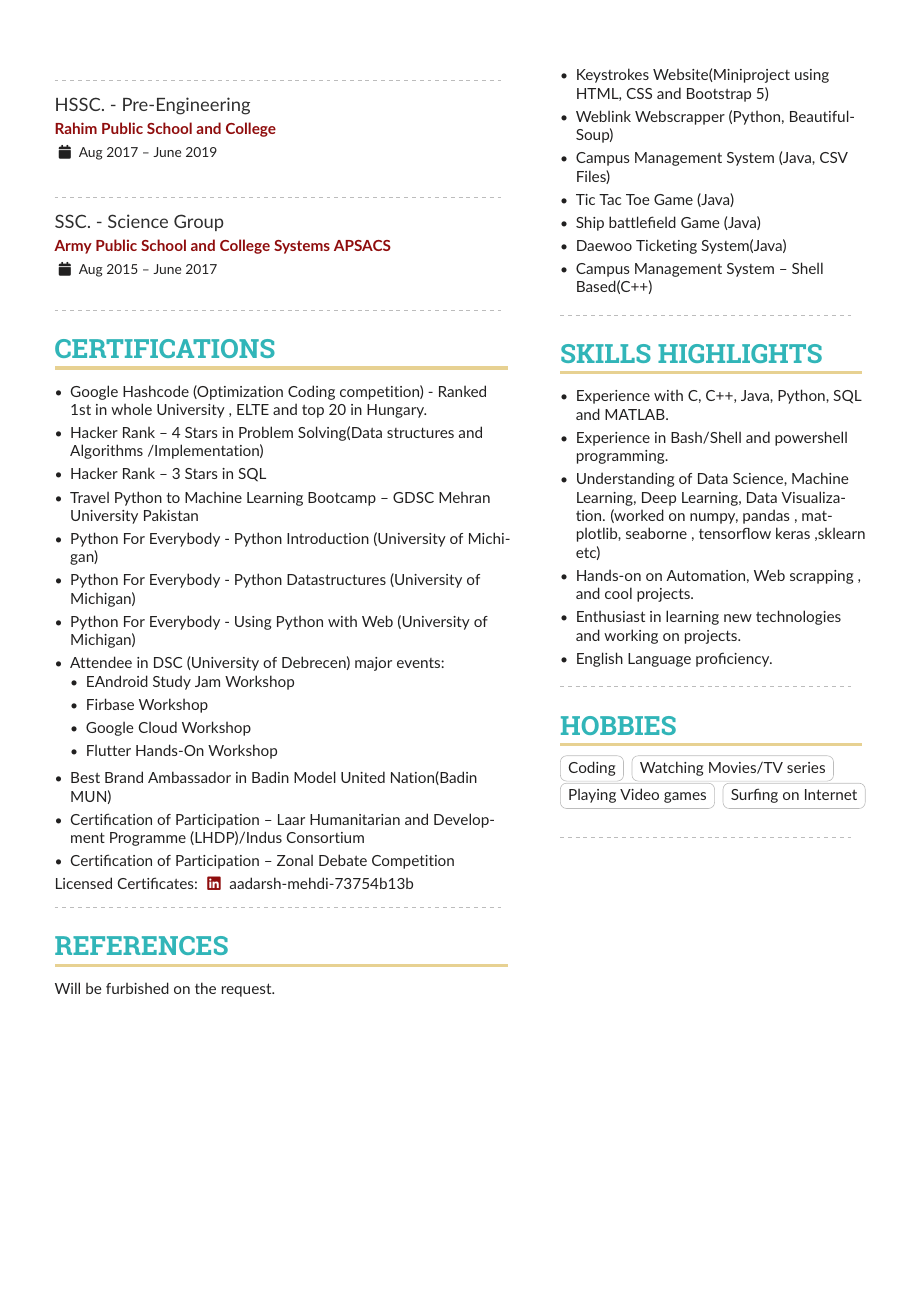
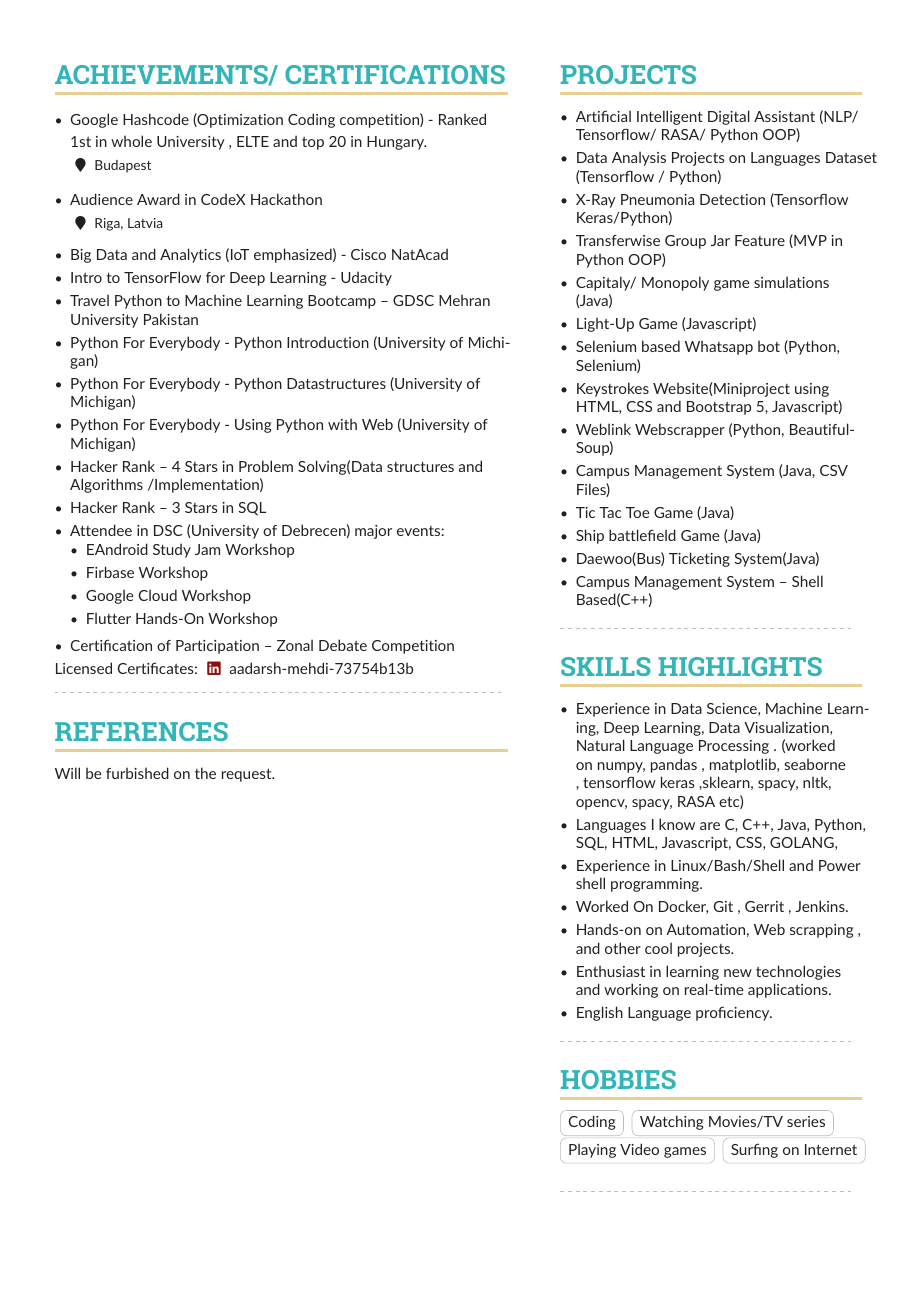
Before and after one commit to amhkhowaja/Aadarsh_Resume, a LaTeX CV (main.tex): page 2 of 2. Compiled offline with pdfLaTeX.

Commit message:
Update main.tex

```diff
--- a/main.tex
+++ b/main.tex
@@ -145,11 +140,10 @@
 \cvevent{B.Sc.\ in Computer Science}{National University of Science and Technology}{Sept 2019 --  July 2020}{Pakistan}
 %\vspace{10mm}
 \divider
-\cvevent{HSSC.\ - Pre-Engineering}{Rahim Public School and College}{Aug 2017 --  June 2019}{}
+\cvevent{HSSC.\ - Pre-Engineering}{Rahim Public School and College}{Aug 2017 --  June 2019}{Pakistan}
+
 \medskip
-\divider
-%\vspace{10mm}
-\cvevent{SSC.\ - Science Group}{Army Public School and College Systems APSACS}{Aug 2015 --  June 2017}{}
 \medskip
+
 %\vspace{10mm}
 \divider
@@ -156,17 +151,17 @@
 
 
-
-
-
-\cvsection{Certifications}
+\cvsection{Achievements/ Certifications}
 \begin{itemize}
-\item Google Hashcode (Optimization Coding competition) - Ranked 1st in whole University , ELTE and top 20 in Hungary.
-\item Hacker Rank -- 4 Stars in Problem Solving(Data structures and Algorithms /Implementation)
-\item Hacker Rank -- 3 Stars in SQL
+\item Google Hashcode (Optimization Coding competition) - Ranked 1st in whole University , ELTE and top 20 in Hungary. \cvevent{}{}{}{Budapest}
+\item Audience Award in CodeX Hackathon \cvevent{}{}{}{Riga, Latvia}
+\item Big Data and Analytics (IoT emphasized) - Cisco NatAcad
+\item Intro to TensorFlow for Deep Learning - Udacity
 \item Travel Python to Machine Learning Bootcamp -- GDSC Mehran University Pakistan
 \item Python For Everybody - Python Introduction (University of Michigan)
 \item Python For Everybody - Python Datastructures (University of Michigan)
 \item Python For Everybody - Using Python with Web (University of Michigan)
+\item Hacker Rank -- 4 Stars in Problem Solving(Data structures and Algorithms /Implementation)
+\item Hacker Rank -- 3 Stars in SQL
 \end{itemize}
 \begin{outline}
 \1 Attendee in DSC (University of Debrecen) major events:
@@ -177,8 +172,6 @@
 \end{outline}
 
 \begin{itemize}
-\item Best Brand Ambassador in Badin Model United Nation(Badin MUN)
-\item      Certification of Participation – Laar Humanitarian and Development Programme (LHDP)/Indus Consortium
 \item      Certification of Participation – Zonal Debate Competition
 \end{itemize}
 Licensed Certificates:
@@ -270,21 +289,25 @@
 \cvskill{Urdu}{5}
 \cvskill{Sindhi}{5}
 \cvskill{Hungarian}{1}
-\divider\smallskip
+\smallskip
 
 
 \cvsection{Projects}
 
 \begin{itemize}
-\item Data Analysis Projects on Languages Dataset
-\item X-Ray Pneumonia Detection (Tensorflow Keras)
+\item Artificial Intelligent Digital Assistant (NLP/ Tensorflow/ RASA/ Python OOP)
+\item Data Analysis Projects on Languages Dataset (Tensorflow / Python)
+\item X-Ray Pneumonia Detection (Tensorflow Keras/Python)
+\item Transferwise Group Jar Feature (MVP in Python OOP)
+\item Capitaly/ Monopoly game simulations (Java)
+\item Light-Up Game (Javascript)
 \item Selenium based Whatsapp bot (Python, Selenium)
-\item Keystrokes Website(Miniproject using HTML, CSS and Bootstrap 5)
+\item Keystrokes Website(Miniproject using HTML, CSS and Bootstrap 5, Javascript)
 \item Weblink Webscrapper (Python, BeautifulSoup)
 \item Campus Management System (Java, CSV Files)
 \item Tic Tac Toe Game (Java)
 \item Ship battlefield Game (Java)
-\item Daewoo Ticketing System(Java)
+\item Daewoo(Bus) Ticketing System(Java)
 \item Campus Management System -- Shell Based(C++)
 \end{itemize}
 %\cvsection{Reference}
@@ -293,11 +316,12 @@
 
 %\cvevent{Data Analytics and Dashboard}{Course Project}{}{}
 \begin{itemize}
-\item Experience with C, C++, Java, Python, SQL and MATLAB.
-\item Experience in Bash/Shell and powershell programming.
-\item Understanding of Data Science, Machine Learning, Deep Learning, Data Visualization. (worked on numpy, pandas , matplotlib, seaborne , tensorflow keras ,sklearn etc)
-\item Hands-on on Automation, Web scrapping , and cool projects.
-\item Enthusiast in learning new technologies and working on projects.
+\item Experience in Data Science, Machine Learning, Deep Learning, Data Visualization, Natural Language Processing . (worked on numpy, pandas , matplotlib, seaborne , tensorflow keras ,sklearn, spacy, nltk, opencv, spacy, RASA etc)
+\item Languages I know are  C, C++, Java, Python, SQL, HTML, Javascript, CSS, GOLANG,
+\item Experience in Linux/Bash/Shell and Power shell programming.
+\item Worked On Docker, Git , Gerrit , Jenkins.
+\item Hands-on on Automation, Web scrapping , and other cool projects.
+\item Enthusiast in learning new technologies and working on real-time applications.
 \item English Language proficiency.
 \end{itemize}
 
```
Also changed, not shown: main.tex (66 more changed lines).
